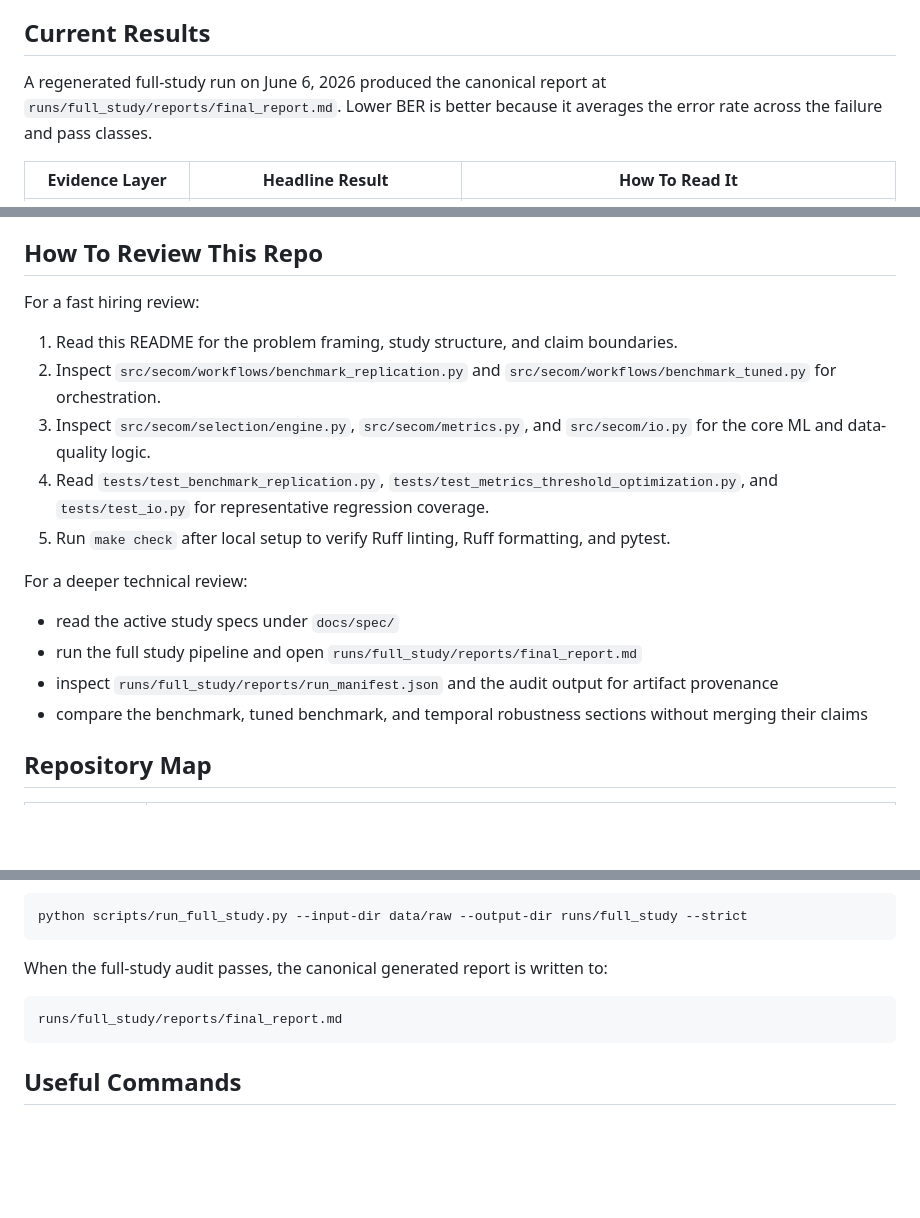
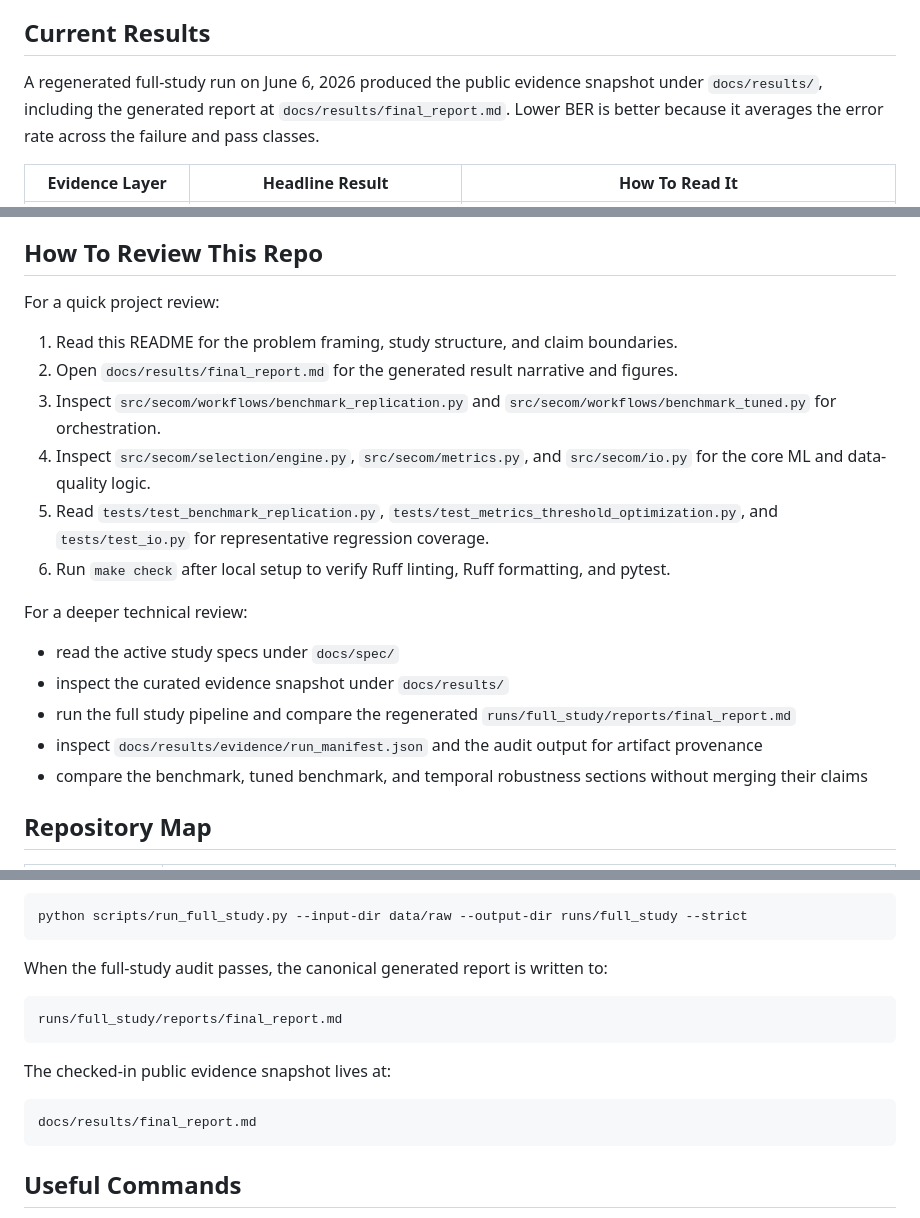
Before and after one commit to stevennitesh/secom-yield-monitoring, a Markdown page: README.md, 3 parts joined by grey strips. GitHub-like rendering; blank space fills up the shorter version.

Commit message:
Add public results evidence snapshot

````diff
--- a/README.md
+++ b/README.md
@@ -59,7 +59,7 @@ The key design choice is claim separation. Temporal robustness can restrict oper
 
 ## Current Results
 
-A regenerated full-study run on June 6, 2026 produced the canonical report at `runs/full_study/reports/final_report.md`. Lower BER is better because it averages the error rate across the failure and pass classes.
+A regenerated full-study run on June 6, 2026 produced the public evidence snapshot under `docs/results/`, including the generated report at `docs/results/final_report.md`. Lower BER is better because it averages the error rate across the failure and pass classes.
 
 | Evidence Layer | Headline Result | How To Read It |
 | --- | --- | --- |
@@ -85,19 +85,21 @@ Plain-language interpretation:
 
 ## How To Review This Repo
 
-For a fast hiring review:
+For a quick project review:
 
 1. Read this README for the problem framing, study structure, and claim boundaries.
-2. Inspect `src/secom/workflows/benchmark_replication.py` and `src/secom/workflows/benchmark_tuned.py` for orchestration.
-3. Inspect `src/secom/selection/engine.py`, `src/secom/metrics.py`, and `src/secom/io.py` for the core ML and data-quality logic.
-4. Read `tests/test_benchmark_replication.py`, `tests/test_metrics_threshold_optimization.py`, and `tests/test_io.py` for representative regression coverage.
-5. Run `make check` after local setup to verify Ruff linting, Ruff formatting, and pytest.
+2. Open `docs/results/final_report.md` for the generated result narrative and figures.
+3. Inspect `src/secom/workflows/benchmark_replication.py` and `src/secom/workflows/benchmark_tuned.py` for orchestration.
+4. Inspect `src/secom/selection/engine.py`, `src/secom/metrics.py`, and `src/secom/io.py` for the core ML and data-quality logic.
+5. Read `tests/test_benchmark_replication.py`, `tests/test_metrics_threshold_optimization.py`, and `tests/test_io.py` for representative regression coverage.
+6. Run `make check` after local setup to verify Ruff linting, Ruff formatting, and pytest.
 
 For a deeper technical review:
 
 - read the active study specs under `docs/spec/`
-- run the full study pipeline and open `runs/full_study/reports/final_report.md`
-- inspect `runs/full_study/reports/run_manifest.json` and the audit output for artifact provenance
+- inspect the curated evidence snapshot under `docs/results/`
+- run the full study pipeline and compare the regenerated `runs/full_study/reports/final_report.md`
+- inspect `docs/results/evidence/run_manifest.json` and the audit output for artifact provenance
 - compare the benchmark, tuned benchmark, and temporal robustness sections without merging their claims
 
 ## Repository Map
@@ -148,6 +151,12 @@ When the full-study audit passes, the canonical generated report is written to:
 runs/full_study/reports/final_report.md
 ```
 
+The checked-in public evidence snapshot lives at:
+
+```text
+docs/results/final_report.md
+```
+
 ## Useful Commands
 
 The commands below assume the virtual environment is active.
````
Also changed, not shown: other parts of README.md (+3 -0 lines), docs/results/README.md (added, +36 -0 lines), docs/results/final_report.md (added, +359 -0 lines), docs/results/figures/benchmark_comparison.png (added), docs/results/figures/feature_stability.png (added), docs/results/figures/lockbox_vs_mspc.png (added), docs/results/figures/temporal_drift.png (added), docs/results/figures/tuned_vs_original_delta.png (added), docs/results/figures/workload_cost_framing.png (added), 5 other files.
